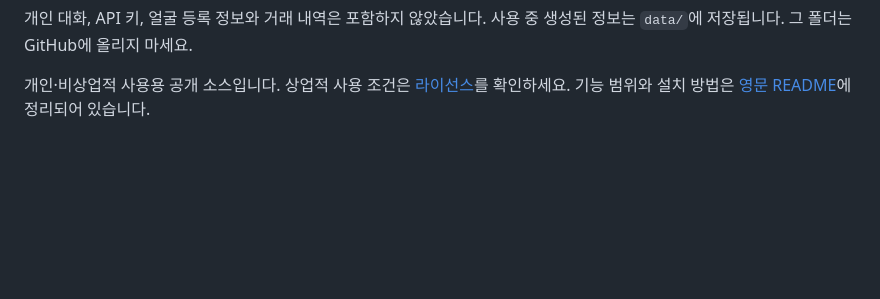
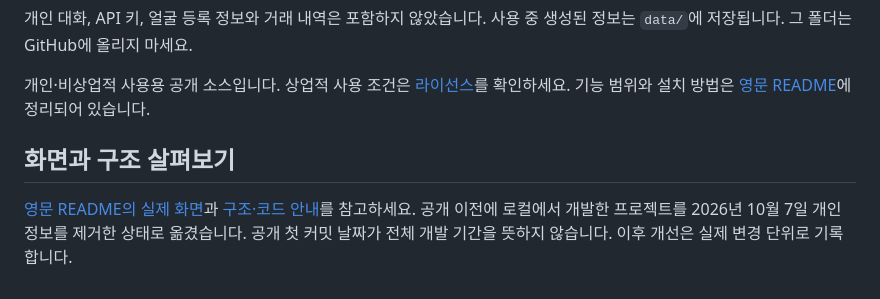
Before and after one commit to Lvstw1205/stock101, a Markdown page: README.ko.md, the part around the change. GitHub-like rendering; blank space fills up the shorter version.

```diff
--- a/README.ko.md
+++ b/README.ko.md
@@ -18,3 +18,10 @@ AI 대화·업무는 Ollama 설치 및 모델 다운로드가 필요합니다.
 
 개인·비상업적 사용용 공개 소스입니다. 상업적 사용 조건은 [라이선스](LICENSE.md)를 확인하세요.
 기능 범위와 설치 방법은 [영문 README](README.md)에 정리되어 있습니다.
+
+
+## 화면과 구조 살펴보기
+
+[영문 README의 실제 화면](README.md)과 [구조·코드 안내](docs/ARCHITECTURE.md)를 참고하세요.
+공개 이전에 로컬에서 개발한 프로젝트를 2026년 10월 7일 개인정보를 제거한 상태로 옮겼습니다.
+공개 첫 커밋 날짜가 전체 개발 기간을 뜻하지 않습니다. 이후 개선은 실제 변경 단위로 기록합니다.
```
Also changed, not shown: CHANGELOG.md (+4 -0 lines), README.md (+43 -2 lines), docs/ARCHITECTURE.md (added, +46 -0 lines), docs/images/paper-workspace.jpg (added).
